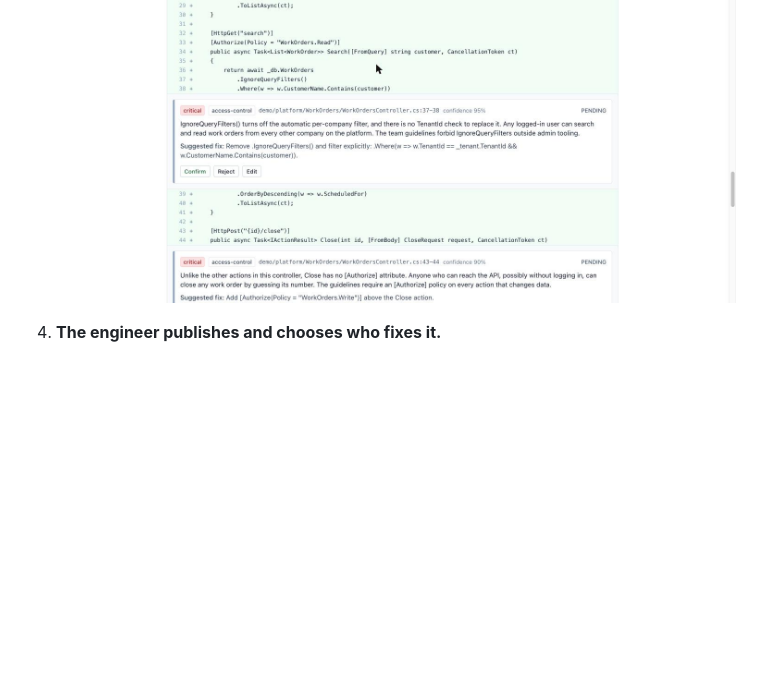
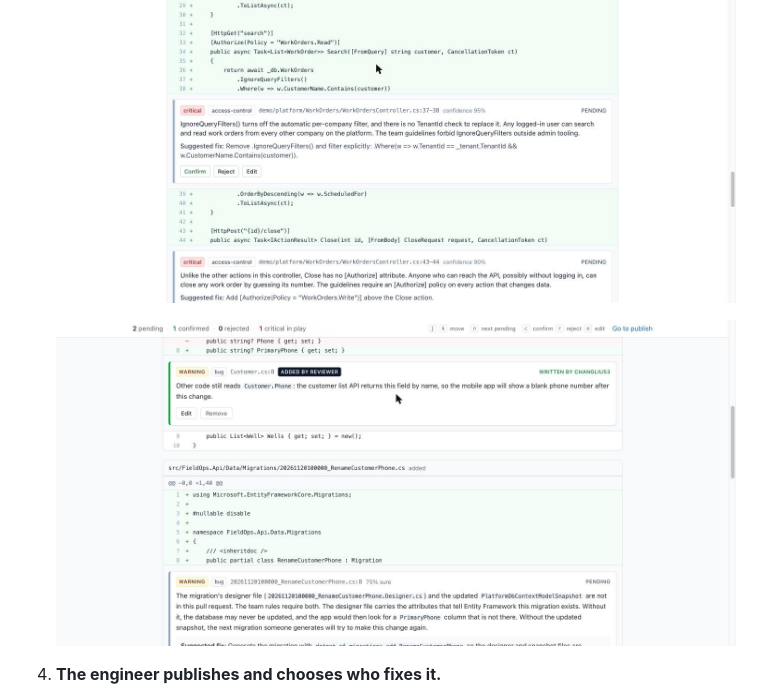
Before and after one commit to Changliu53/second-look, a Markdown page: README.md, the part around the change. Rendered like a GitHub page; pictures changed too: docs/add-finding.jpg (added); blank space fills up the shorter version.

Commit message:
README: show a reviewer-written finding
Co-Authored-By: Claude Fable 5.2 <noreply@anthropic.com>

```diff
--- a/README.md
+++ b/README.md
@@ -34,6 +34,8 @@ flowchart LR
 3. **An engineer decides.** Findings sit inline in the diff. Confirm, reject with a reason, or rewrite each one. `j` `k` `n` move between findings and `c` `r` `e` act on them. To add something the first pass missed, click a line number and write the finding yourself.
 
    ![The reviewer's page on a C# pull request: two access-control findings inline with Confirm, Reject and Edit](docs/dashboard.jpg)
+
+   ![A finding the reviewer wrote on a line of the diff, above one from the first pass](docs/add-finding.jpg)
 
 4. **The engineer publishes and chooses who fixes it.**
    - *Send back to the author.* One GitHub review with the confirmed findings, a plain-English summary, and a prompt the author can paste into their AI tool. The prompt lists each finding with its file and lines and tells the tool to change nothing else.
```
